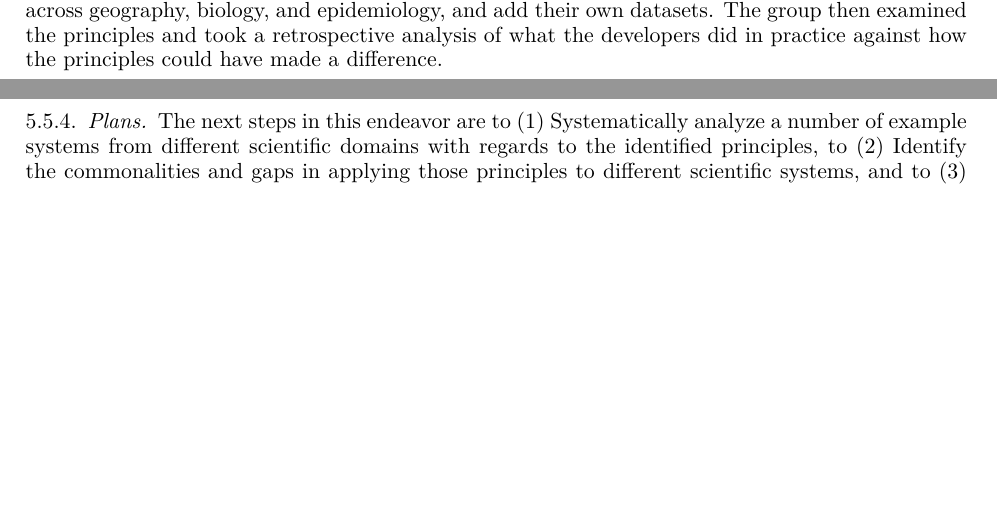
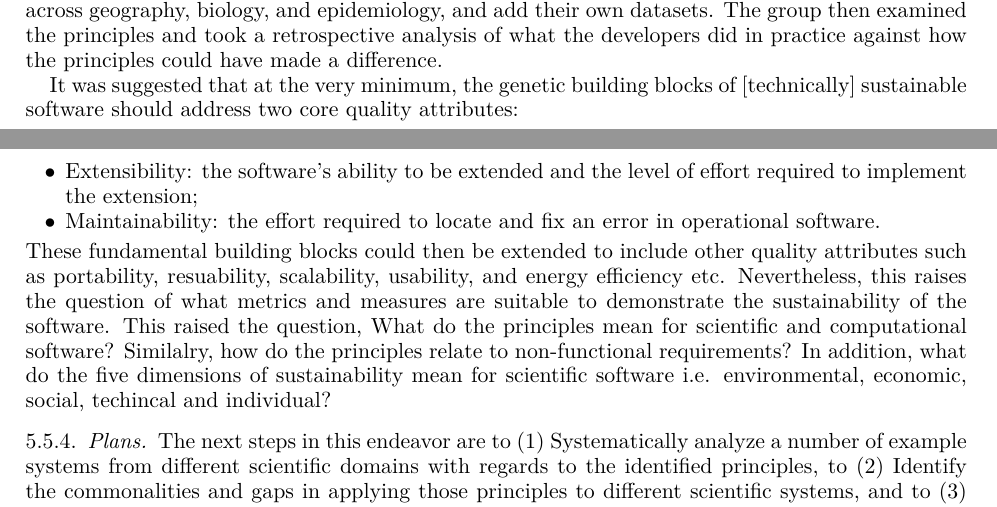
Before and after one commit to WSSSPE/meetings, a LaTeX paper (WSSSPE3/report/WSSSPE3_review.tex, which reads WSSSPE3/report/wg_main_eng_design.tex): two parts of pages 14 and 15 of 42 before the commit and two parts of pages 14 and 15 of 43 after it, joined at a grey line, cut so that both start at the same text, the shorter picture padded with empty space. Compiled offline with pdfLaTeX.

Commit message:
Update wg_main_eng_design.tex
Minor update

```diff
--- a/WSSSPE3/report/wg_main_eng_design.tex
+++ b/WSSSPE3/report/wg_main_eng_design.tex
@@ -17,6 +17,13 @@ A number of sustainable software engineering principles proposed by Tate~\cite{t
 
 This congregated list is an initial collection of principles that could be extended by adding from further related work form separate disciplines within the field of software engineering, including requirements engineering, software architecture, and testing. The group identified two example systems to discuss the application of the principles. The first one was a quantum chemistry system that allows the analysis of the characteristics and capabilities of molecules and solids. The second one was a modeling system for malaria that permitted biologists to analyze a range of datasets across geography, biology, and epidemiology, and add their own datasets. The group then examined the principles and took a retrospective analysis of what the developers did in practice against how the principles could have made a difference.
 
+It was suggested that at the very minimum, the genetic building blocks of [technically] sustainable software should address two core quality attributes:
+\begin{itemize}
+\item Extensibility: the software’s ability to be extended and the level of effort required to implement the extension;
+\item Maintainability: the effort required to locate and fix an error in operational software.
+\end{itemize}
+These fundamental building blocks could then be extended to include other quality attributes such as portability, resuability, scalability, usability, and energy efficiency etc. Nevertheless, this raises the question of what metrics and measures are suitable to demonstrate the sustainability of the software. This raised the question, What do the principles mean for scientific and computational software? Similalry, how do the principles relate to non-functional requirements? In addition, what do the five dimensions of sustainability mean for scientific software i.e. environmental, economic, social, techincal and individual?
+
 \subsubsection{Plans}
 The next steps in this endeavor are to (1) Systematically analyze a number of example systems from different scientific domains with regards to the identified principles, to (2) Identify the commonalities and gaps in applying those principles to different scientific systems, and to (3) Propose a set of guidelines on the principles and how they exemplary apply to scientific software system.
 
```
